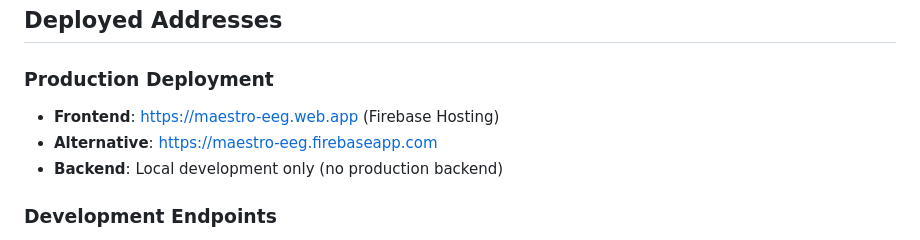
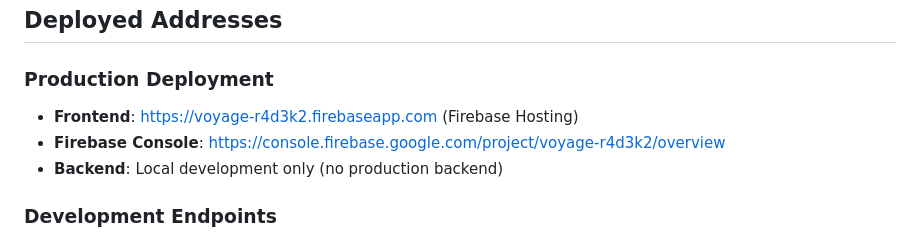
Before and after one commit to kylemath/MaestroEEGApp, a Markdown page: README.md, the part around one of its changes. Rendered like a GitHub page.

```diff
--- a/README.md
+++ b/README.md
@@ -313,8 +326,8 @@ The backend Flask server is intended for local development only. For production:
 ## Deployed Addresses
 
 ### Production Deployment
-- **Frontend**: https://maestro-eeg.web.app (Firebase Hosting)
-- **Alternative**: https://maestro-eeg.firebaseapp.com
+- **Frontend**: https://voyage-r4d3k2.firebaseapp.com (Firebase Hosting)
+- **Firebase Console**: https://console.firebase.google.com/project/voyage-r4d3k2/overview
 - **Backend**: Local development only (no production backend)
 
 ### Development Endpoints
```
Also changed, not shown: other parts of README.md (+54 -41 lines).
